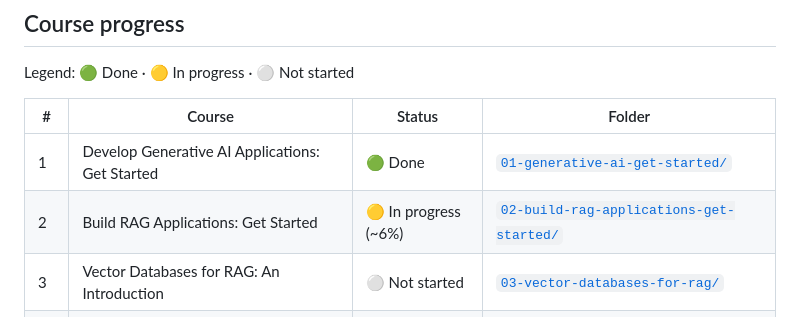
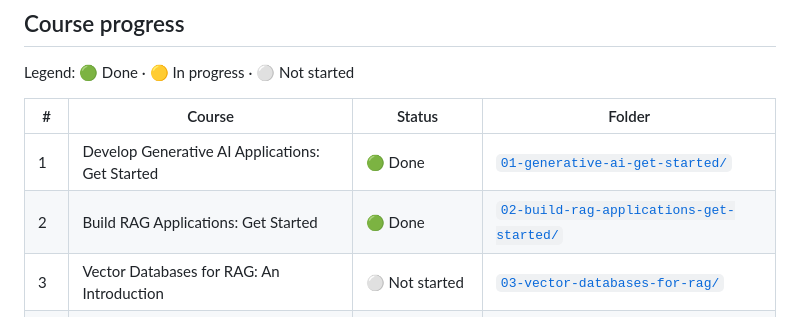
Before and after one commit to danezi/ibm-rag-agentic-ai-professional-certificate, a Markdown page: README.md, the part around one of its changes. Drawn GitHub-style.

```diff
--- a/README.md
+++ b/README.md
@@ -32,7 +32,7 @@ Legend: 🟢 Done · 🟡 In progress · ⚪ Not started
 | #  | Course | Status | Folder |
 |----|--------|--------|--------|
 | 1  | Develop Generative AI Applications: Get Started | 🟢 Done | [`01-generative-ai-get-started/`](./01-generative-ai-get-started/) |
-| 2  | Build RAG Applications: Get Started | 🟡 In progress (~6%) | [`02-build-rag-applications-get-started/`](./02-build-rag-applications-get-started/) |
+| 2  | Build RAG Applications: Get Started | 🟢 Done | [`02-build-rag-applications-get-started/`](./02-build-rag-applications-get-started/) |
 | 3  | Vector Databases for RAG: An Introduction | ⚪ Not started | [`03-vector-databases-for-rag/`](./03-vector-databases-for-rag/) |
 | 4  | Advanced RAG with Vector Databases and Retrievers | ⚪ Not started | [`04-advanced-rag-vector-databases-retrievers/`](./04-advanced-rag-vector-databases-retrievers/) |
 | 5  | Build Multimodal Generative AI Applications | 🟡 In progress (~3%) | [`05-build-multimodal-generative-ai-applications/`](./05-build-multimodal-generative-ai-applications/) |
```
Also changed, not shown: other parts of README.md (+1 -1 lines), 02-build-rag-applications-get-started/README.md (+1 -1 lines).
